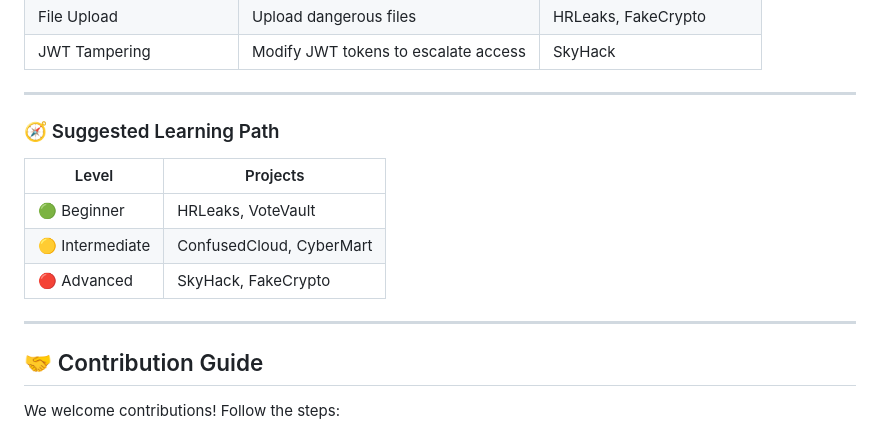
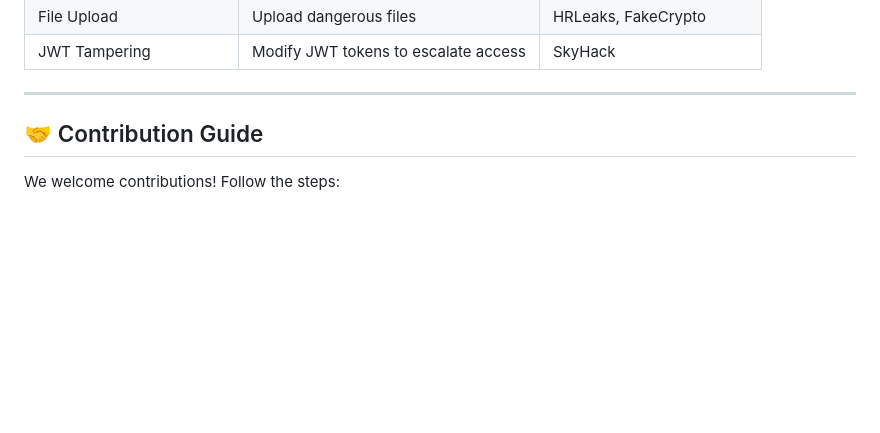
Before and after one commit to akintunero/vulnerable-web-apps, a Markdown page: README.md, the part around the change. Drawn GitHub-style; blank space fills up the shorter version.

```diff
--- a/README.md
+++ b/README.md
@@ -170,15 +170,6 @@ You can run apps independently. Default ports:
 | JWT Tampering     | Modify JWT tokens to escalate access  | SkyHack                   |
 ---
 
-### 🧭 Suggested Learning Path
-
-| Level      | Projects             |
-|------------|----------------------|
-| 🟢 Beginner | HRLeaks, VoteVault   |
-| 🟡 Intermediate | ConfusedCloud, CyberMart |
-| 🔴 Advanced  | SkyHack, FakeCrypto |
-
----
 
 ## 🤝 Contribution Guide
 
```
